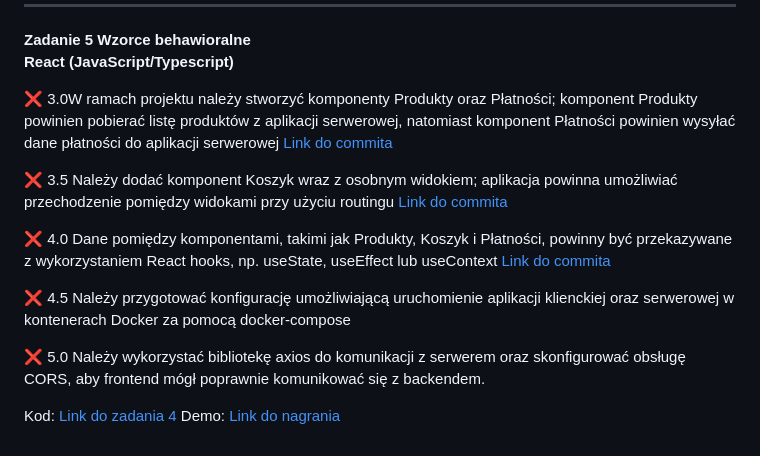
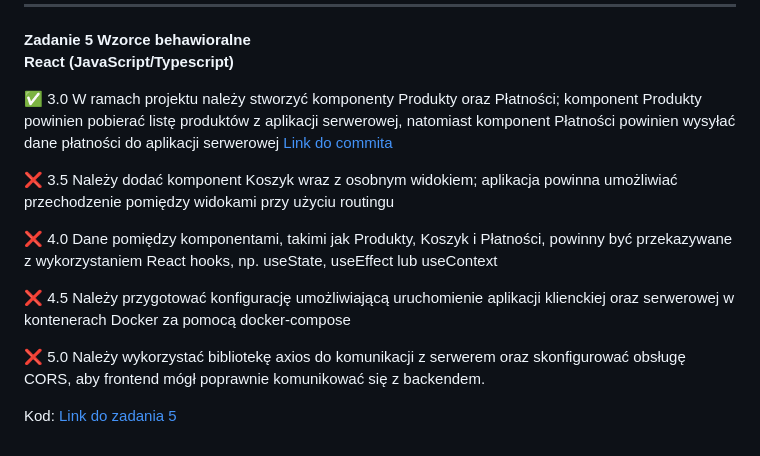
Before and after one commit to Szeliah/Projektowanie-Obiektowe, a Markdown page: README.md, the part around one of its changes. Rendered like a GitHub page.

Commit message:
docs: updated

```diff
--- a/README.md
+++ b/README.md
@@ -105,6 +105,6 @@ Demo: [Link do nagrania](https://github.com/Szeliah/Projektowanie-Obiektowe/blob
 **Zadanie 5 Wzorce behawioralne**
 **React (JavaScript/Typescript)**
 
-:x: 3.0W ramach projektu należy stworzyć komponenty Produkty oraz
+:white_check_mark: 3.0 W ramach projektu należy stworzyć komponenty Produkty oraz
 Płatności; komponent Produkty powinien pobierać listę produktów z
 aplikacji serwerowej, natomiast komponent Płatności powinien wysyłać
@@ -112,11 +112,11 @@ dane płatności do aplikacji serwerowej </br> [Link do commita]()
 
 :x: 3.5 Należy dodać komponent Koszyk wraz z osobnym widokiem; aplikacja
 powinna umożliwiać przechodzenie pomiędzy widokami przy użyciu
-routingu </br> [Link do commita]()
+routingu </br>
 
 :x: 4.0 Dane pomiędzy komponentami, takimi jak Produkty, Koszyk i
 Płatności, powinny być przekazywane z wykorzystaniem React hooks, np.
-useState, useEffect lub useContext </br>[Link do commita]()
+useState, useEffect lub useContext </br>
 
 :x: 4.5 Należy przygotować konfigurację umożliwiającą uruchomienie
 aplikacji klienckiej oraz serwerowej w kontenerach Docker za pomocą
@@ -127,5 +127,4 @@ skonfigurować obsługę CORS, aby frontend mógł poprawnie komunikować
 się z backendem.
   </br>
 
-Kod: [Link do zadania 4](https://github.com/Szeliah/Projektowanie-Obiektowe/tree/main/Zadanie05) </br>
-Demo: [Link do nagrania]()
+Kod: [Link do zadania 5](https://github.com/Szeliah/Projektowanie-Obiektowe/tree/main/Zadanie05) </br>
```
Also changed, not shown: other parts of README.md (+1 -1 lines).
